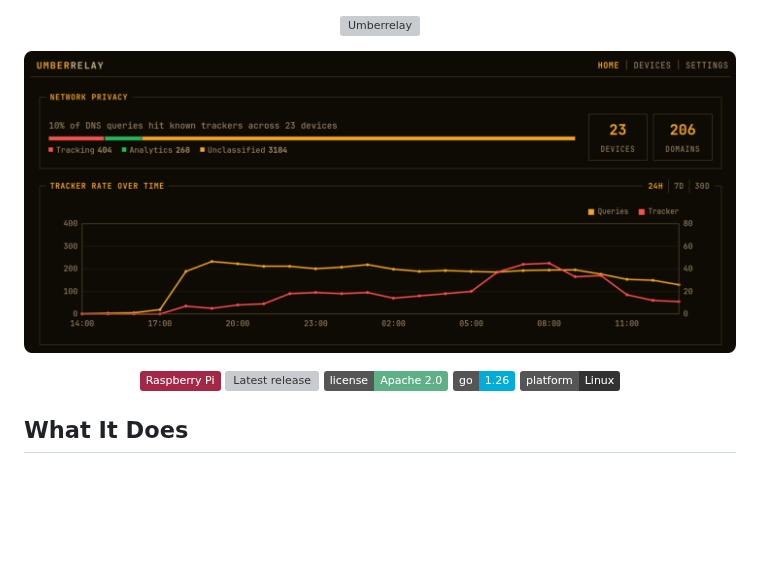
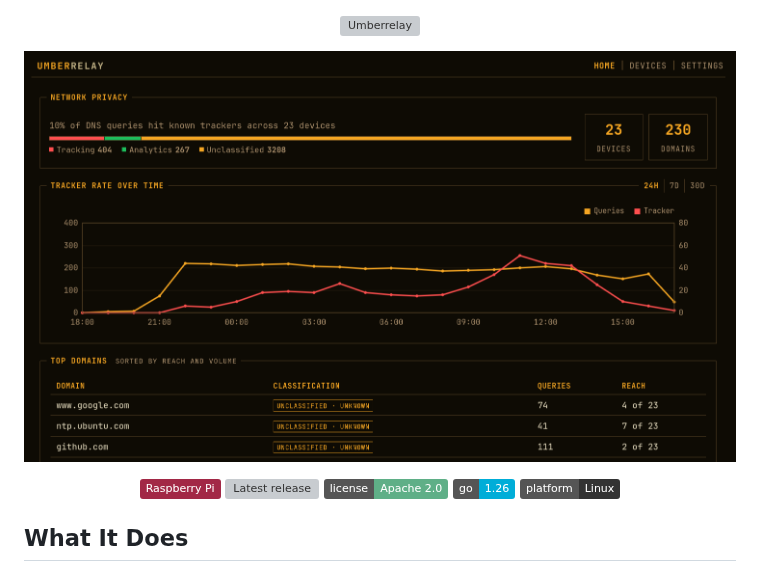
Before and after one commit to baudsmithstudios/umberrelay, a Markdown page: README.md, the part around the change. Rendered like a GitHub page; pictures changed too: assets/readme-home.png; badges without logos; blank space fills up the shorter version; grey boxes are pictures that could not be loaded.

Commit message:
docs: refresh README visuals

```diff
--- a/README.md
+++ b/README.md
@@ -3,7 +3,7 @@
 </p>
 
 <p align="center" style="margin-top: 0;">
-  <img src="assets/readme-home.png" alt="Umberrelay home dashboard" width="800">
+  <img src="assets/readme-home.png" alt="Umberrelay home dashboard" width="800" style="border-radius: 5px;">
 </p>
 
 <p align="center">
```
Also changed, not shown: 1 other file.
